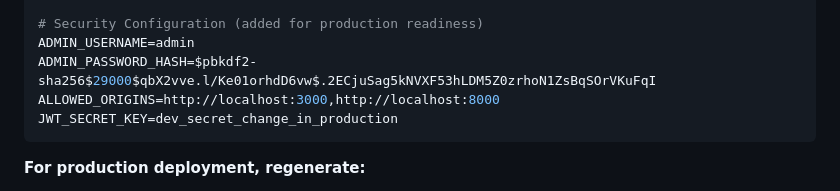
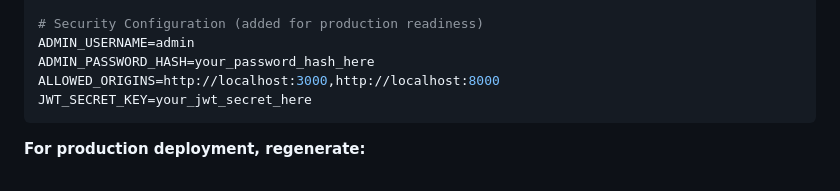
Before and after one commit to aarthi04115/Fraud-Detection-in-UPI-Transactions-using-AIML, a Markdown page: Fraud-Detection-in-UPI---FDT2/CHANGELOG_SESSION.md, the part around the change. GitHub-like rendering.

Commit message:
Remove sensitive API keys from documentation

````diff
--- a/Fraud-Detection-in-UPI---FDT2/CHANGELOG_SESSION.md
+++ b/Fraud-Detection-in-UPI---FDT2/CHANGELOG_SESSION.md
@@ -341,9 +341,9 @@ BLOCK_THRESHOLD=0.70
 
 # Security Configuration (added for production readiness)
 ADMIN_USERNAME=admin
-ADMIN_PASSWORD_HASH=$pbkdf2-sha256$29000$qbX2vve.l/Ke01orhdD6vw$.2ECjuSag5kNVXF53hLDM5Z0zrhoN1ZsBqSOrVKuFqI
+ADMIN_PASSWORD_HASH=your_password_hash_here
 ALLOWED_ORIGINS=http://localhost:3000,http://localhost:8000
-JWT_SECRET_KEY=dev_secret_change_in_production
+JWT_SECRET_KEY=your_jwt_secret_here
 ```
 
 **For production deployment, regenerate:**
````
